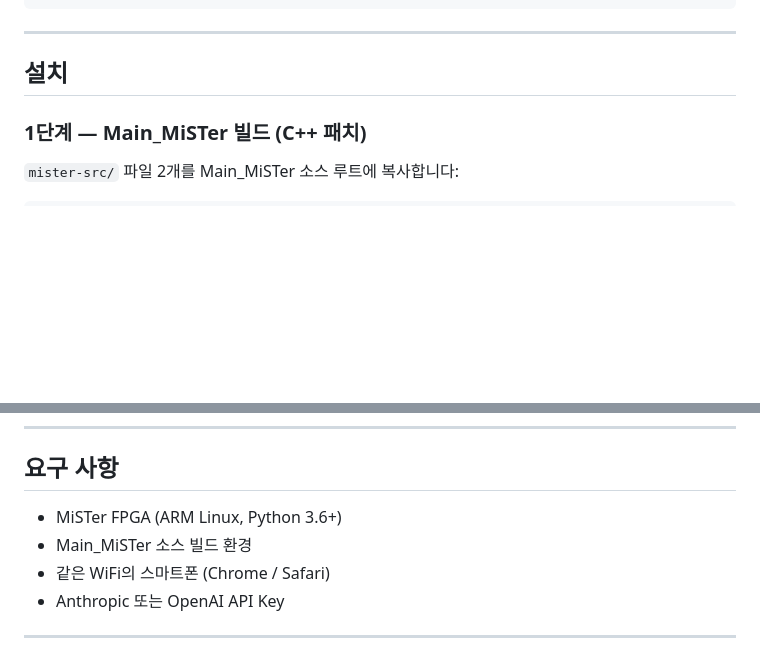
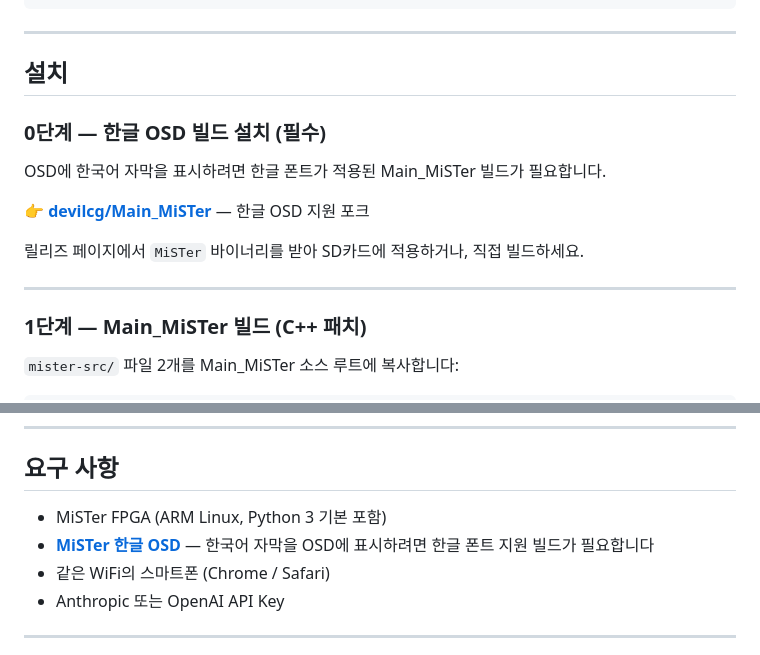
Before and after one commit to devilcg/mister-ai-subtitle, a Markdown page: README.md, 2 parts joined by grey strips. Rendered like a GitHub page; blank space fills up the shorter version.

Commit message:
docs: 한글 OSD 빌드를 필수 요구사항으로 추가 (devilcg/Main_MiSTer)

```diff
--- a/README.md
+++ b/README.md
@@ -48,6 +48,16 @@ mister-ai-subtitle/
 ---
 
 ## 설치
+
+### 0단계 — 한글 OSD 빌드 설치 (필수)
+
+OSD에 한국어 자막을 표시하려면 한글 폰트가 적용된 Main_MiSTer 빌드가 필요합니다.
+
+👉 **[devilcg/Main_MiSTer](https://github.com/devilcg/Main_MiSTer)** — 한글 OSD 지원 포크
+
+릴리즈 페이지에서 `MiSTer` 바이너리를 받아 SD카드에 적용하거나, 직접 빌드하세요.
+
+---
 
 ### 1단계 — Main_MiSTer 빌드 (C++ 패치)
 
@@ -152,8 +162,8 @@ API Key는 MiSTer 내부(`/media/fat/Scripts/subtitle_config.json`)에만 저장
 
 ## 요구 사항
 
-- MiSTer FPGA (ARM Linux, Python 3.6+)
-- Main_MiSTer 소스 빌드 환경
+- MiSTer FPGA (ARM Linux, Python 3 기본 포함)
+- **[MiSTer 한글 OSD](https://github.com/devilcg/Main_MiSTer)** — 한국어 자막을 OSD에 표시하려면 한글 폰트 지원 빌드가 필요합니다
 - 같은 WiFi의 스마트폰 (Chrome / Safari)
 - Anthropic 또는 OpenAI API Key
 
```
